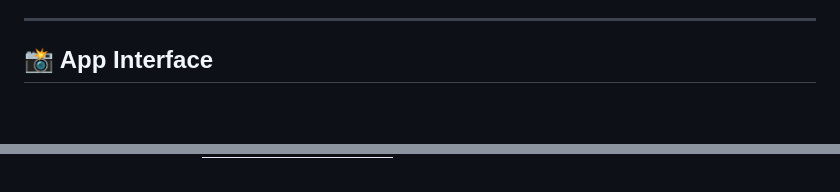
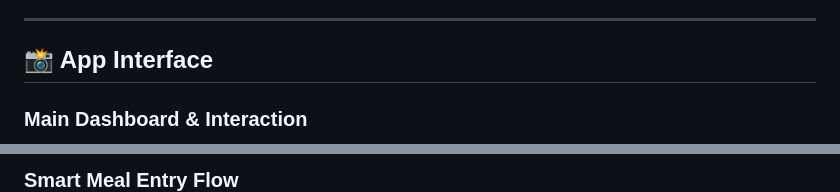
Before and after one commit to oubaidboussaidi/FoodIQ, a Markdown page: README.md, 2 parts joined by grey strips. GitHub-like rendering; blank space fills up the shorter version.

Commit message:
docs: reorganize README screenshot gallery into logical sections

```diff
--- a/README.md
+++ b/README.md
@@ -6,4 +6,5 @@
 
 ## 📸 App Interface
 
+### Main Dashboard & Interaction
 <div align="center">
@@ -14,3 +14,4 @@
 </div>
 
+### Smart Meal Entry Flow
 <div align="center">
```
Also changed, not shown: other parts of README.md (+11 -10 lines).
